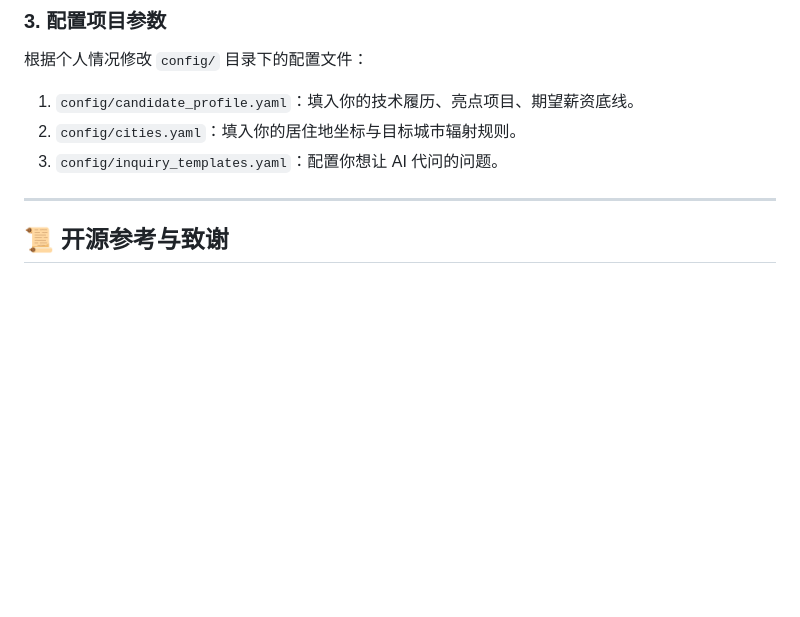
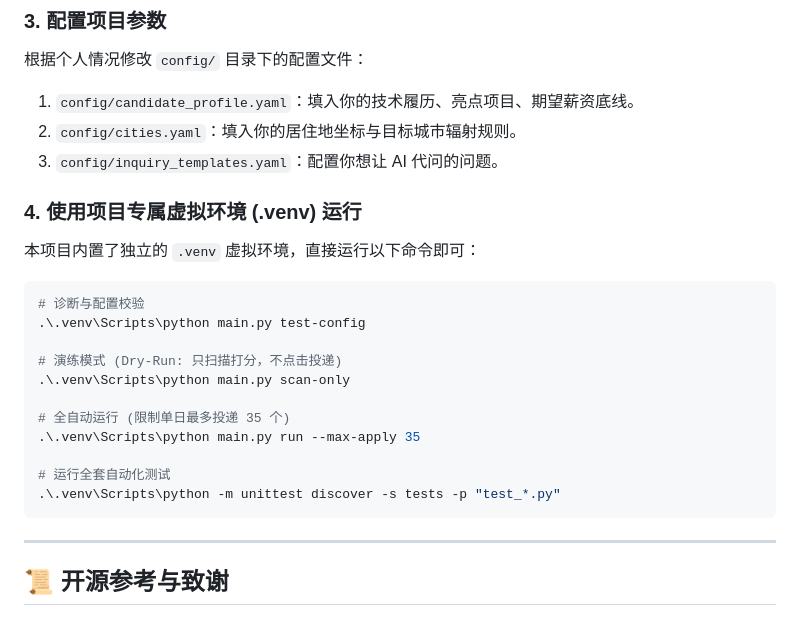
Before and after one commit to yangchunyang831/ai-job-hunter-pro, a Markdown page: README.md, the part around the change. Drawn GitHub-style; blank space fills up the shorter version.

Commit message:
docs: add .venv execution commands and test guidelines in README

````diff
--- a/README.md
+++ b/README.md
@@ -71,6 +71,23 @@ chrome.exe --remote-debugging-port=9222 --user-data-dir="C:\chrome_debug_profile
 2. `config/cities.yaml`：填入你的居住地坐标与目标城市辐射规则。
 3. `config/inquiry_templates.yaml`：配置你想让 AI 代问的问题。
 
+### 4. 使用项目专属虚拟环境 (.venv) 运行
+本项目内置了独立的 `.venv` 虚拟环境，直接运行以下命令即可：
+
+```powershell
+# 诊断与配置校验
+.\.venv\Scripts\python main.py test-config
+
+# 演练模式 (Dry-Run: 只扫描打分，不点击投递)
+.\.venv\Scripts\python main.py scan-only
+
+# 全自动运行 (限制单日最多投递 35 个)
+.\.venv\Scripts\python main.py run --max-apply 35
+
+# 运行全套自动化测试
+.\.venv\Scripts\python -m unittest discover -s tests -p "test_*.py"
+```
+
 ---
 
 ## 📜 开源参考与致谢
````
